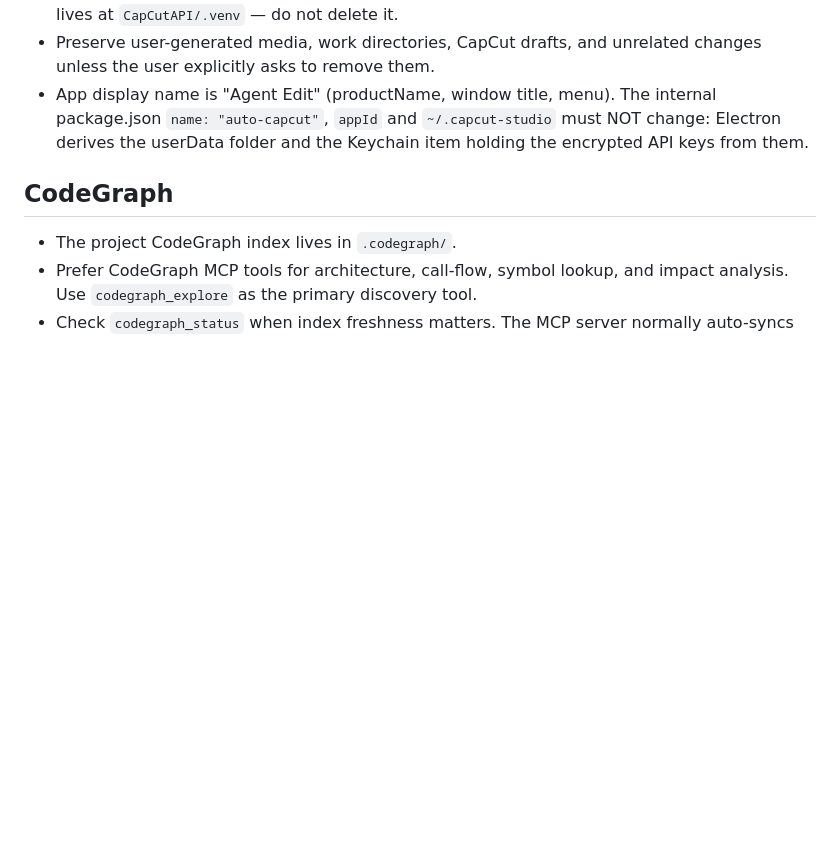
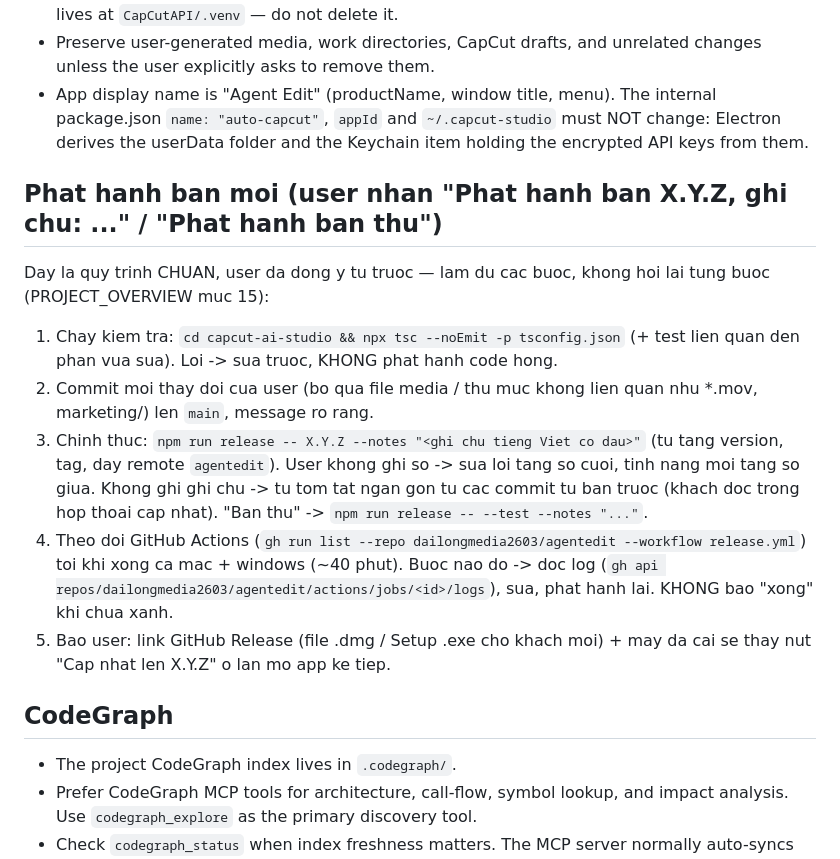
Before and after one commit to dailongmedia2603/agentedit, a Markdown page: AGENTS.md, the part around the change. GitHub-like rendering; blank space fills up the shorter version.

Commit message:
docs: quy trinh phat hanh khi user nhan "Phat hanh ban X"
Co-Authored-By: Claude Opus 5.5 <noreply@anthropic.com>

```diff
--- a/AGENTS.md
+++ b/AGENTS.md
@@ -12,6 +12,21 @@
 - App display name is "Agent Edit" (productName, window title, menu). The internal
   package.json `name: "auto-capcut"`, `appId` and `~/.capcut-studio` must NOT change: Electron
   derives the userData folder and the Keychain item holding the encrypted API keys from them.
+
+## Phat hanh ban moi (user nhan "Phat hanh ban X.Y.Z, ghi chu: ..." / "Phat hanh ban thu")
+
+Day la quy trinh CHUAN, user da dong y tu truoc — lam du cac buoc, khong hoi lai tung buoc (PROJECT_OVERVIEW muc 15):
+1. Chay kiem tra: `cd capcut-ai-studio && npx tsc --noEmit -p tsconfig.json` (+ test lien quan den phan vua sua). Loi -> sua
+   truoc, KHONG phat hanh code hong.
+2. Commit moi thay doi cua user (bo qua file media / thu muc khong lien quan nhu *.mov, marketing/) len `main`, message ro rang.
+3. Chinh thuc: `npm run release -- X.Y.Z --notes "<ghi chu tieng Viet co dau>"` (tu tang version, tag, day remote
+   `agentedit`). User khong ghi so -> sua loi tang so cuoi, tinh nang moi tang so giua. Khong ghi ghi chu -> tu tom tat ngan
+   gon tu cac commit tu ban truoc (khach doc trong hop thoai cap nhat). "Ban thu" -> `npm run release -- --test --notes "..."`.
+4. Theo doi GitHub Actions (`gh run list --repo dailongmedia2603/agentedit --workflow release.yml`) toi khi xong ca mac +
+   windows (~40 phut). Buoc nao do -> doc log (`gh api repos/dailongmedia2603/agentedit/actions/jobs/<id>/logs`), sua, phat
+   hanh lai. KHONG bao "xong" khi chua xanh.
+5. Bao user: link GitHub Release (file .dmg / Setup .exe cho khach moi) + may da cai se thay nut "Cap nhat len X.Y.Z" o lan
+   mo app ke tiep.
 
 ## CodeGraph
 
```
